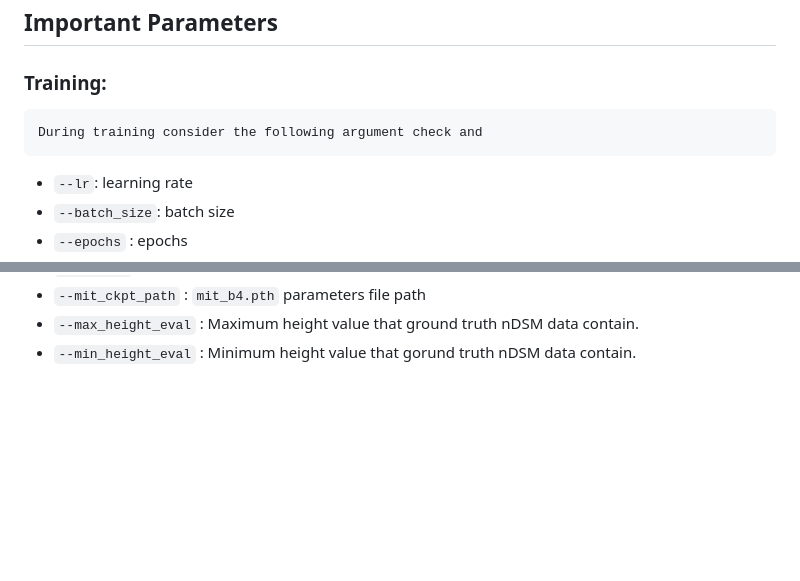
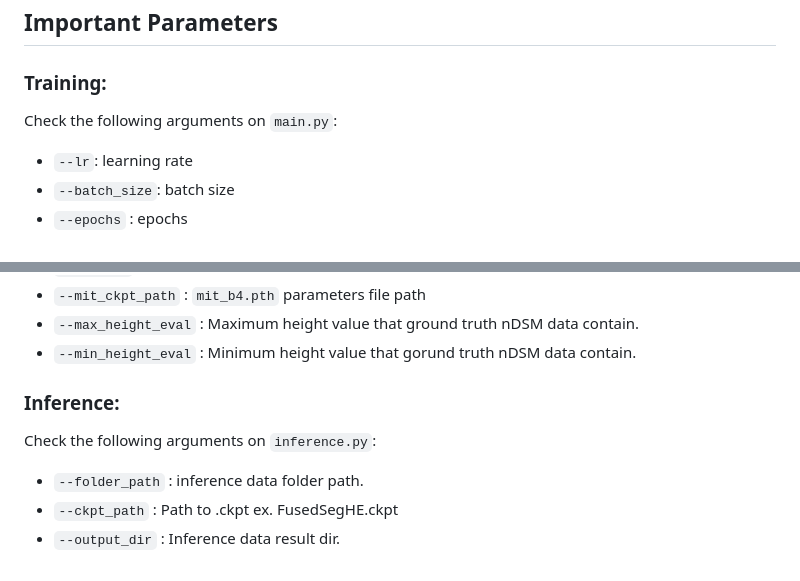
Before and after one commit to Furkangultekin/FusedHE, a Markdown page: README.md, 2 parts joined by grey strips. GitHub-like rendering; blank space fills up the shorter version.

```diff
--- a/README.md
+++ b/README.md
@@ -93,7 +93,8 @@ FusedHE is a deep learning model designed to estimate height information from si
 
 ## Important Parameters
 ### Training:
-    During training consider the following argument check and
+
+  Check the following arguments on `main.py`:
   -  `--lr`: learning rate
   -  `--batch_size`: batch size
   -  `--epochs` : epochs
@@ -109,3 +110,9 @@ FusedHE is a deep learning model designed to estimate height information from si
   -  `--mit_ckpt_path` : `mit_b4.pth` parameters file path
   -  `--max_height_eval` : Maximum height value that ground truth nDSM data contain.
   -  `--min_height_eval` : Minimum height value that gorund truth nDSM data contain.
+
+### Inference:
+  Check the following arguments on `inference.py`:
+  - `--folder_path` : inference data folder path.
+  - `--ckpt_path` : Path to .ckpt ex. FusedSegHE.ckpt
+  - `--output_dir` : Inference data result dir.
```
